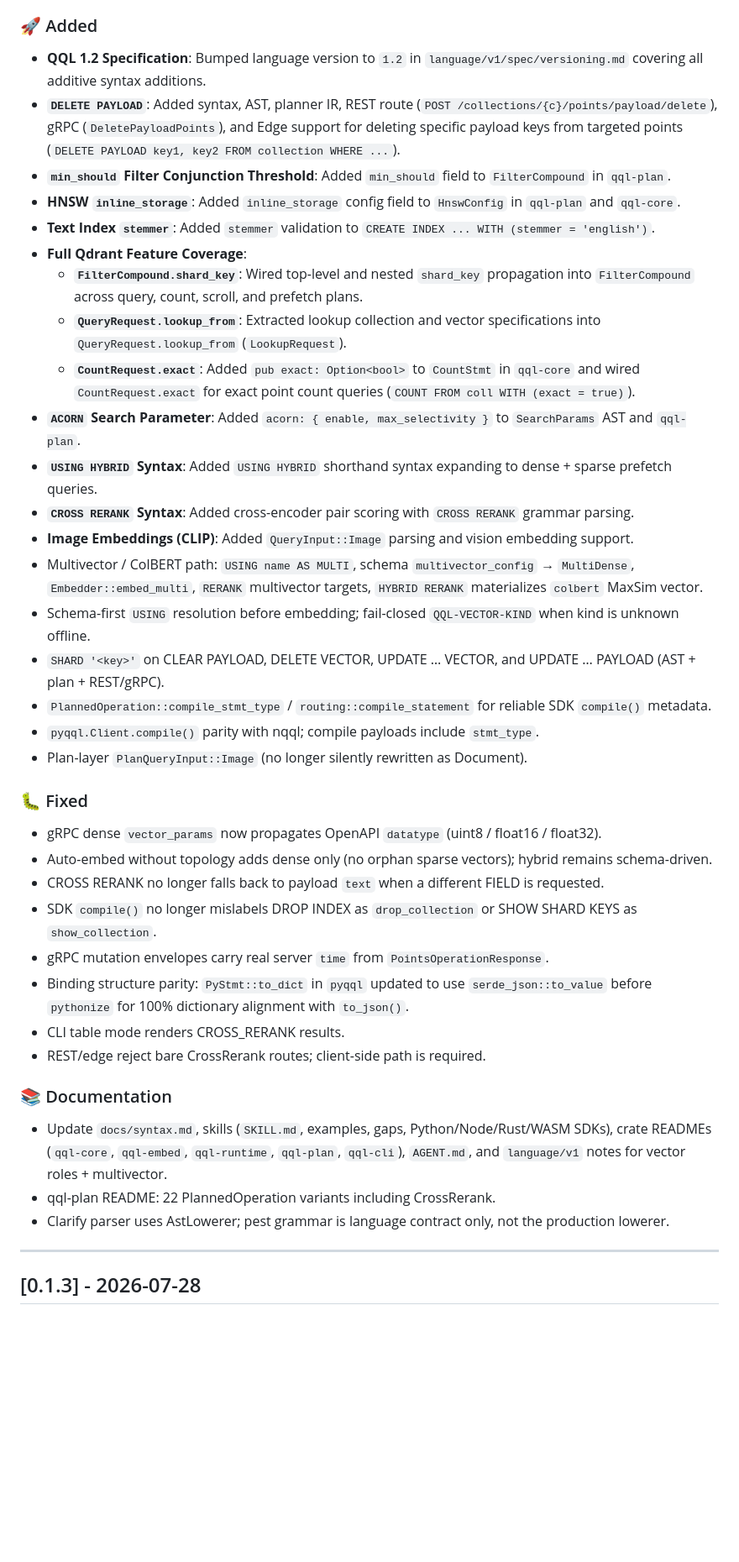
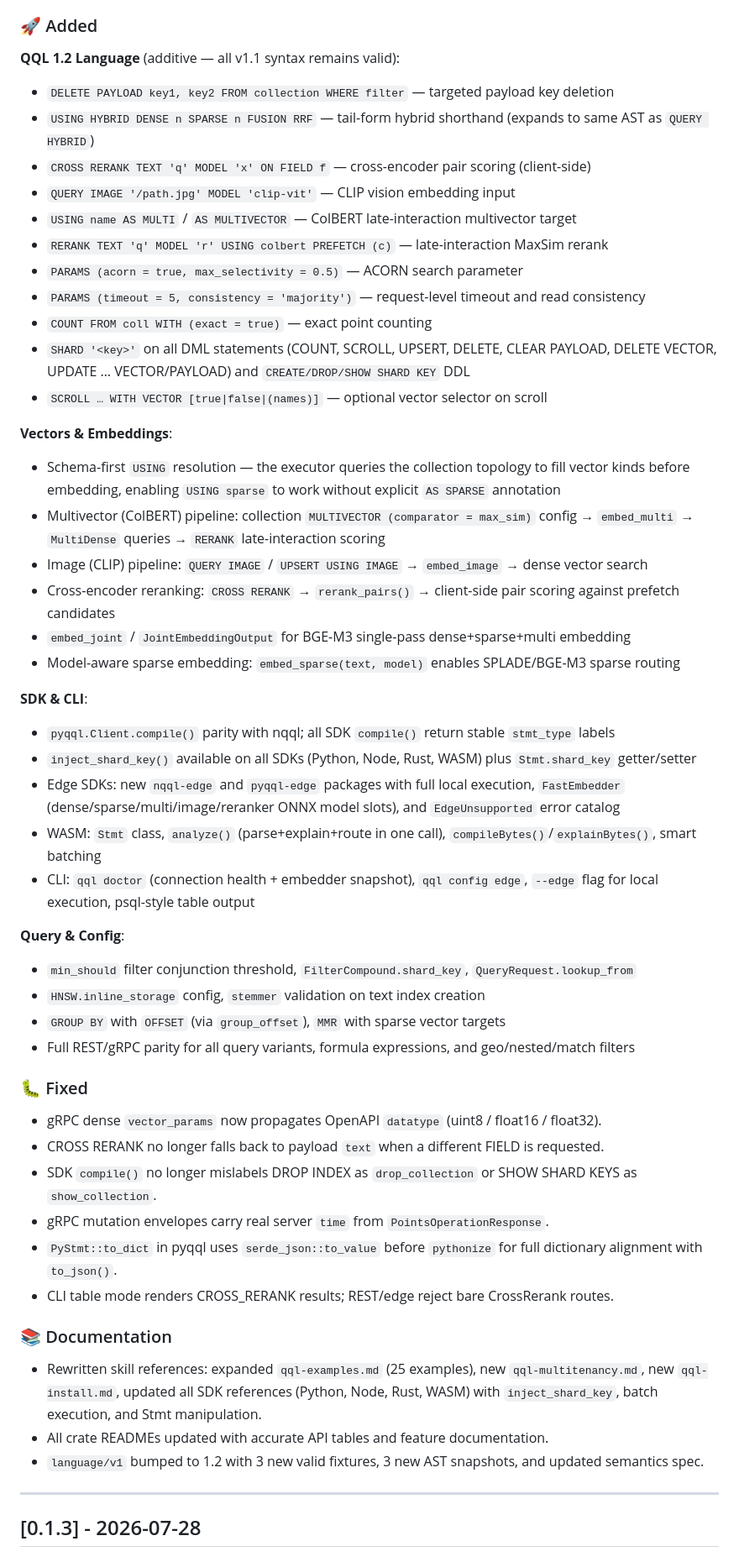
Before and after one commit to srimon12/qql-rs, a Markdown page: CHANGELOG.md, the part around one of its changes. Shown at 84% size. Rendered like a GitHub page; blank space fills up the shorter version.

Commit message:
docs(changelog): declutter unreleased section — consolidate edge hardening, group features by domain, remove internal noise

```diff
--- a/CHANGELOG.md
+++ b/CHANGELOG.md
@@ -36,39 +25,52 @@ and this project adheres to [Semantic Versioning](https://semver.org/spec/v2.0.0
 
 ### 🚀 Added
-- **QQL 1.2 Specification**: Bumped language version to `1.2` in `language/v1/spec/versioning.md` covering all additive syntax additions.
-- **`DELETE PAYLOAD`**: Added syntax, AST, planner IR, REST route (`POST /collections/{c}/points/payload/delete`), gRPC (`DeletePayloadPoints`), and Edge support for deleting specific payload keys from targeted points (`DELETE PAYLOAD key1, key2 FROM collection WHERE ...`).
-- **`min_should` Filter Conjunction Threshold**: Added `min_should` field to `FilterCompound` in `qql-plan`.
-- **HNSW `inline_storage`**: Added `inline_storage` config field to `HnswConfig` in `qql-plan` and `qql-core`.
-- **Text Index `stemmer`**: Added `stemmer` validation to `CREATE INDEX ... WITH (stemmer = 'english')`.
-- **Full Qdrant Feature Coverage**:
-  - **`FilterCompound.shard_key`**: Wired top-level and nested `shard_key` propagation into `FilterCompound` across query, count, scroll, and prefetch plans.
-  - **`QueryRequest.lookup_from`**: Extracted lookup collection and vector specifications into `QueryRequest.lookup_from` (`LookupRequest`).
-  - **`CountRequest.exact`**: Added `pub exact: Option<bool>` to `CountStmt` in `qql-core` and wired `CountRequest.exact` for exact point count queries (`COUNT FROM coll WITH (exact = true)`).
-- **`ACORN` Search Parameter**: Added `acorn: { enable, max_selectivity }` to `SearchParams` AST and `qql-plan`.
-- **`USING HYBRID` Syntax**: Added `USING HYBRID` shorthand syntax expanding to dense + sparse prefetch queries.
-- **`CROSS RERANK` Syntax**: Added cross-encoder pair scoring with `CROSS RERANK` grammar parsing.
-- **Image Embeddings (CLIP)**: Added `QueryInput::Image` parsing and vision embedding support.
-- Multivector / ColBERT path: `USING name AS MULTI`, schema `multivector_config` → `MultiDense`, `Embedder::embed_multi`, `RERANK` multivector targets, `HYBRID RERANK` materializes `colbert` MaxSim vector.
-- Schema-first `USING` resolution before embedding; fail-closed `QQL-VECTOR-KIND` when kind is unknown offline.
-- `SHARD '<key>'` on CLEAR PAYLOAD, DELETE VECTOR, UPDATE … VECTOR, and UPDATE … PAYLOAD (AST + plan + REST/gRPC).
-- `PlannedOperation::compile_stmt_type` / `routing::compile_statement` for reliable SDK `compile()` metadata.
-- `pyqql.Client.compile()` parity with nqql; compile payloads include `stmt_type`.
-- Plan-layer `PlanQueryInput::Image` (no longer silently rewritten as Document).
+
+**QQL 1.2 Language** (additive — all v1.1 syntax remains valid):
+- `DELETE PAYLOAD key1, key2 FROM collection WHERE filter` — targeted payload key deletion
+- `USING HYBRID DENSE n SPARSE n FUSION RRF` — tail-form hybrid shorthand (expands to same AST as `QUERY HYBRID`)
+- `CROSS RERANK TEXT 'q' MODEL 'x' ON FIELD f` — cross-encoder pair scoring (client-side)
+- `QUERY IMAGE '/path.jpg' MODEL 'clip-vit'` — CLIP vision embedding input
+- `USING name AS MULTI` / `AS MULTIVECTOR` — ColBERT late-interaction multivector target
+- `RERANK TEXT 'q' MODEL 'r' USING colbert PREFETCH (c)` — late-interaction MaxSim rerank
+- `PARAMS (acorn = true, max_selectivity = 0.5)` — ACORN search parameter
+- `PARAMS (timeout = 5, consistency = 'majority')` — request-level timeout and read consistency
+- `COUNT FROM coll WITH (exact = true)` — exact point counting
+- `SHARD '<key>'` on all DML statements (COUNT, SCROLL, UPSERT, DELETE, CLEAR PAYLOAD, DELETE VECTOR, UPDATE … VECTOR/PAYLOAD) and `CREATE/DROP/SHOW SHARD KEY` DDL
+- `SCROLL … WITH VECTOR [true|false|(names)]` — optional vector selector on scroll
+
+**Vectors & Embeddings**:
+- Schema-first `USING` resolution — the executor queries the collection topology to fill vector kinds before embedding, enabling `USING sparse` to work without explicit `AS SPARSE` annotation
+- Multivector (ColBERT) pipeline: collection `MULTIVECTOR (comparator = max_sim)` config → `embed_multi` → `MultiDense` queries → `RERANK` late-interaction scoring
+- Image (CLIP) pipeline: `QUERY IMAGE` / `UPSERT USING IMAGE` → `embed_image` → dense vector search
+- Cross-encoder reranking: `CROSS RERANK` → `rerank_pairs()` → client-side pair scoring against prefetch candidates
+- `embed_joint` / `JointEmbeddingOutput` for BGE-M3 single-pass dense+sparse+multi embedding
+- Model-aware sparse embedding: `embed_sparse(text, model)` enables SPLADE/BGE-M3 sparse routing
+
+**SDK & CLI**:
+- `pyqql.Client.compile()` parity with nqql; all SDK `compile()` return stable `stmt_type` labels
+- `inject_shard_key()` available on all SDKs (Python, Node, Rust, WASM) plus `Stmt.shard_key` getter/setter
+- Edge SDKs: new `nqql-edge` and `pyqql-edge` packages with full local execution, `FastEmbedder` (dense/sparse/multi/image/reranker ONNX model slots), and `EdgeUnsupported` error catalog
+- WASM: `Stmt` class, `analyze()` (parse+explain+route in one call), `compileBytes()`/`explainBytes()`, smart batching
+- CLI: `qql doctor` (connection health + embedder snapshot), `qql config edge`, `--edge` flag for local execution, psql-style table output
+
+**Query & Config**:
+- `min_should` filter conjunction threshold, `FilterCompound.shard_key`, `QueryRequest.lookup_from`
+- `HNSW.inline_storage` config, `stemmer` validation on text index creation
+- `GROUP BY` with `OFFSET` (via `group_offset`), `MMR` with sparse vector targets
+- Full REST/gRPC parity for all query variants, formula expressions, and geo/nested/match filters
 
 ### 🐛 Fixed
 - gRPC dense `vector_params` now propagates OpenAPI `datatype` (uint8 / float16 / float32).
-- Auto-embed without topology adds dense only (no orphan sparse vectors); hybrid remains schema-driven.
 - CROSS RERANK no longer falls back to payload `text` when a different FIELD is requested.
 - SDK `compile()` no longer mislabels DROP INDEX as `drop_collection` or SHOW SHARD KEYS as `show_collection`.
 - gRPC mutation envelopes carry real server `time` from `PointsOperationResponse`.
-- Binding structure parity: `PyStmt::to_dict` in `pyqql` updated to use `serde_json::to_value` before `pythonize` for 100% dictionary alignment with `to_json()`.
-- CLI table mode renders CROSS_RERANK results.
-- REST/edge reject bare CrossRerank routes; client-side path is required.
+- `PyStmt::to_dict` in pyqql uses `serde_json::to_value` before `pythonize` for full dictionary alignment with `to_json()`.
+- CLI table mode renders CROSS_RERANK results; REST/edge reject bare CrossRerank routes.
 
 ### 📚 Documentation
-- Update `docs/syntax.md`, skills (`SKILL.md`, examples, gaps, Python/Node/Rust/WASM SDKs), crate READMEs (`qql-core`, `qql-embed`, `qql-runtime`, `qql-plan`, `qql-cli`), `AGENT.md`, and `language/v1` notes for vector roles + multivector.
-- qql-plan README: 22 PlannedOperation variants including CrossRerank.
-- Clarify parser uses AstLowerer; pest grammar is language contract only, not the production lowerer.
+- Rewritten skill references: expanded `qql-examples.md` (25 examples), new `qql-multitenancy.md`, new `qql-install.md`, updated all SDK references (Python, Node, Rust, WASM) with `inject_shard_key`, batch execution, and Stmt manipulation.
+- All crate READMEs updated with accurate API tables and feature documentation.
+- `language/v1` bumped to 1.2 with 3 new valid fixtures, 3 new AST snapshots, and updated semantics spec.
 
 ---
 
```
Also changed, not shown: other parts of CHANGELOG.md (+10 -21 lines).
